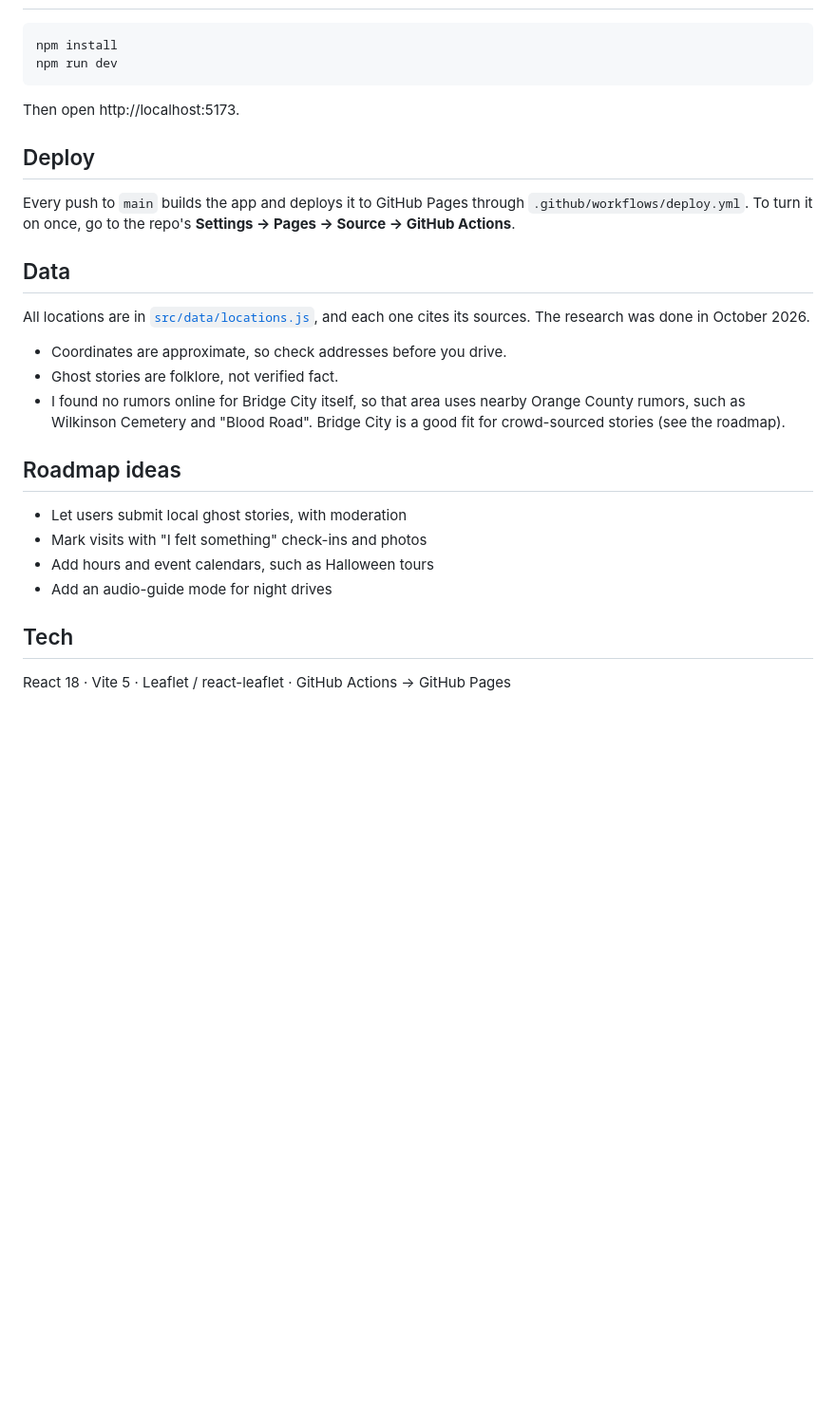
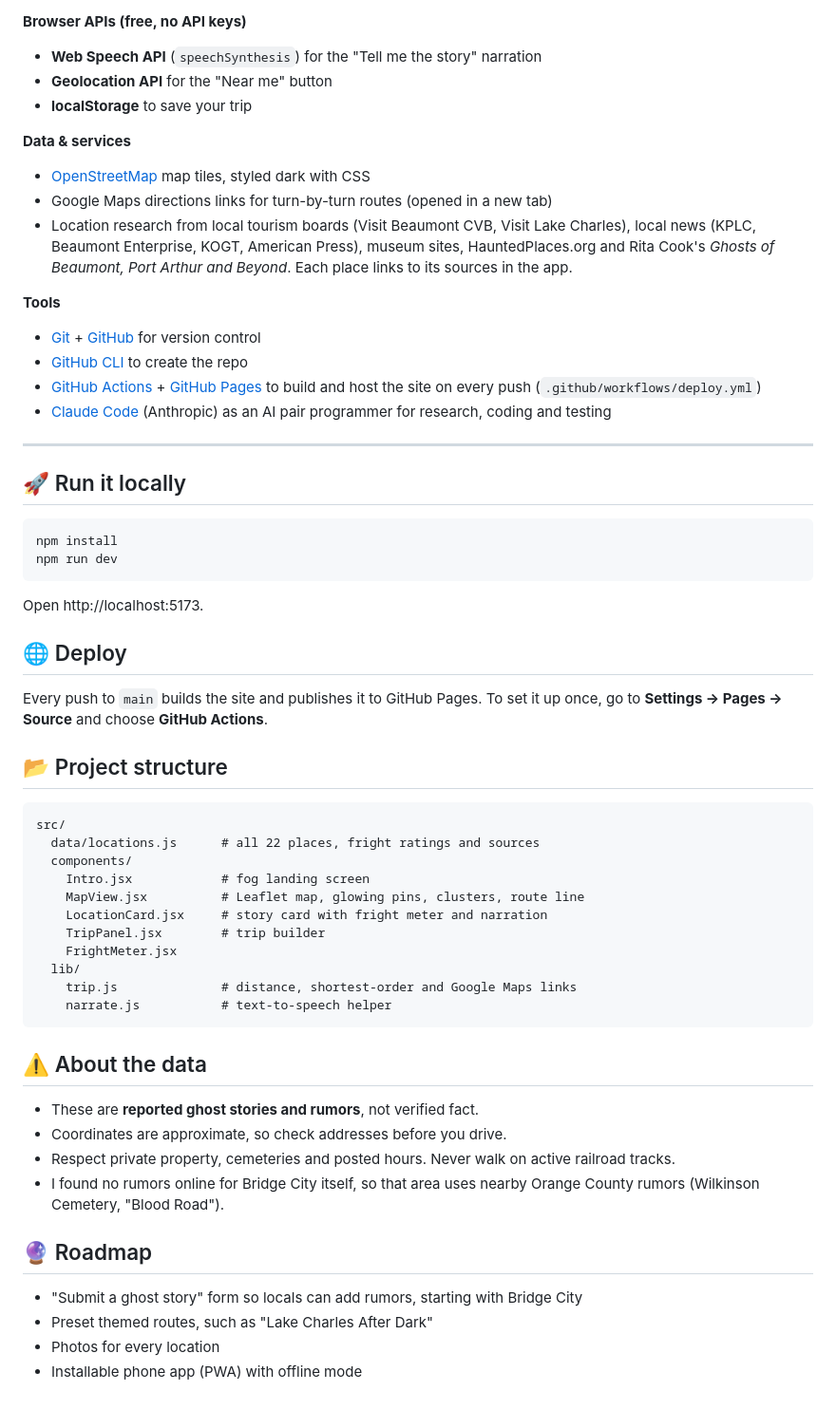
Before and after one commit to Burritoman190/haunted-gulf-coast, a Markdown page: README.md, the part around one of its changes. Shown at 95% size. GitHub-like rendering; blank space fills up the shorter version.

````diff
--- a/README.md
+++ b/README.md
@@ -18,30 +46,60 @@ Every stop on the map has a ghost story, rumor or ghost talk attached. Filter by
+**Browser APIs (free, no API keys)**
+- **Web Speech API** (`speechSynthesis`) for the "Tell me the story" narration
+- **Geolocation API** for the "Near me" button
+- **localStorage** to save your trip
+
+**Data & services**
+- [OpenStreetMap](https://www.openstreetmap.org/copyright) map tiles, styled dark with CSS
+- Google Maps directions links for turn-by-turn routes (opened in a new tab)
+- Location research from local tourism boards (Visit Beaumont CVB, Visit Lake Charles), local news (KPLC, Beaumont Enterprise, KOGT, American Press), museum sites, HauntedPlaces.org and Rita Cook's *Ghosts of Beaumont, Port Arthur and Beyond*. Each place links to its sources in the app.
+
+**Tools**
+- [Git](https://git-scm.com/) + [GitHub](https://github.com/) for version control
+- [GitHub CLI](https://cli.github.com/) to create the repo
+- [GitHub Actions](https://github.com/features/actions) + [GitHub Pages](https://pages.github.com/) to build and host the site on every push (`.github/workflows/deploy.yml`)
+- [Claude Code](https://claude.com/claude-code) (Anthropic) as an AI pair programmer for research, coding and testing
+
+---
+
+## 🚀 Run it locally
 
 ```bash
 npm install
 npm run dev
 ```
 
-Then open http://localhost:5173.
+Open http://localhost:5173.
 
-## Deploy
+## 🌐 Deploy
 
-Every push to `main` builds the app and deploys it to GitHub Pages through `.github/workflows/deploy.yml`. To turn it on once, go to the repo's **Settings → Pages → Source → GitHub Actions**.
+Every push to `main` builds the site and publishes it to GitHub Pages. To set it up once, go to **Settings → Pages → Source** and choose **GitHub Actions**.
 
-## Data
+## 📂 Project structure
 
-All locations are in [`src/data/locations.js`](src/data/locations.js), and each one cites its sources. The research was done in October 2026.
+```
+src/
+  data/locations.js      # all 22 places, fright ratings and sources
+  components/
+    Intro.jsx            # fog landing screen
+    MapView.jsx          # Leaflet map, glowing pins, clusters, route line
+    LocationCard.jsx     # story card with fright meter and narration
+    TripPanel.jsx        # trip builder
+    FrightMeter.jsx
+  lib/
+    trip.js              # distance, shortest-order and Google Maps links
+    narrate.js           # text-to-speech helper
+```
 
+## ⚠️ About the data
+
+- These are **reported ghost stories and rumors**, not verified fact.
 - Coordinates are approximate, so check addresses before you drive.
-- Ghost stories are folklore, not verified fact.
-- I found no rumors online for Bridge City itself, so that area uses nearby Orange County rumors, such as Wilkinson Cemetery and "Blood Road". Bridge City is a good fit for crowd-sourced stories (see the roadmap).
+- Respect private property, cemeteries and posted hours. Never walk on active railroad tracks.
+- I found no rumors online for Bridge City itself, so that area uses nearby Orange County rumors (Wilkinson Cemetery, "Blood Road").
 
-## Roadmap ideas
+## 🔮 Roadmap
 
-- Let users submit local ghost stories, with moderation
-- Mark visits with "I felt something" check-ins and photos
-- Add hours and event calendars, such as Halloween tours
-- Add an audio-guide mode for night drives
-
-## Tech
-
-React 18 · Vite 5 · Leaflet / react-leaflet · GitHub Actions → GitHub Pages
+- "Submit a ghost story" form so locals can add rumors, starting with Bridge City
+- Preset themed routes, such as "Lake Charles After Dark"
+- Photos for every location
+- Installable phone app (PWA) with offline mode
````
Also changed, not shown: other parts of README.md (+39 -11 lines), docs/intro.jpg (added), docs/map.jpg (added), docs/mobile.jpg (added), 12 other files.
